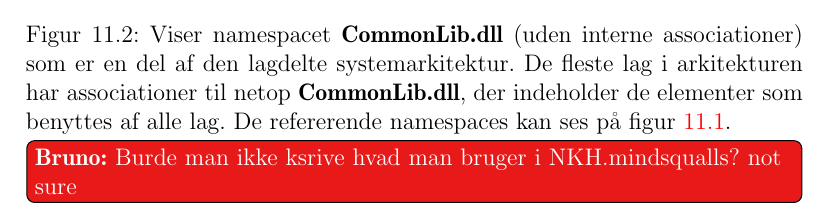
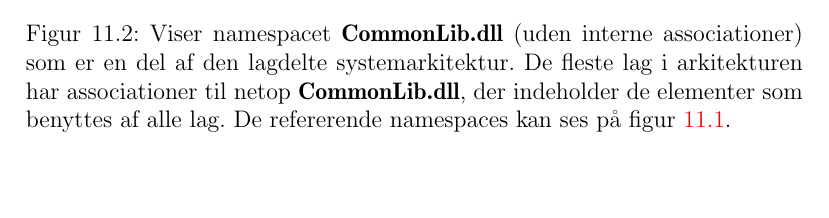
Before and after one commit to Thalmann/sw505-rapport, a LaTeX thesis (main.tex, which reads indhold/systemarkitektur.tex): part of page 82 of 106, cut so that both start at the same text, the shorter picture padded with empty space. Compiled offline with pdfLaTeX.

Commit message:
removed todo which was fixed..

```diff
--- a/indhold/systemarkitektur.tex
+++ b/indhold/systemarkitektur.tex
@@ -20,7 +20,6 @@ Efterfølgende vil lagene blive beskrevet i en rækkefølge der følger kaldene
 \includegraphics[width=1\textwidth]{./graphics/systemarkitektur_2}
 \caption{Viser namespacet \textbf{CommonLib.dll} (uden interne associationer) som er en del af den lagdelte systemarkitektur. De fleste lag i arkitekturen har associationer til netop \textbf{CommonLib.dll}, der indeholder de elementer som benyttes af alle lag. De refererende namespaces kan ses på \cref{arkitektur:klassediagram:1}.}
 \label{arkitektur:klassediagram:2}
-\bruno{Burde man ikke ksrive hvad man bruger i NKH.mindsqualls? not sure}
 \end{figure}
 \subsection{CommonLib.dll}\label{arkitektur:commonlib}
 Benyttes af alle lag i arkitekturen.
```
